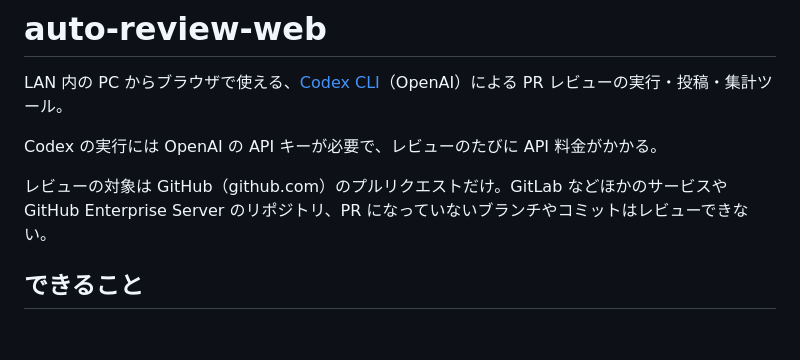
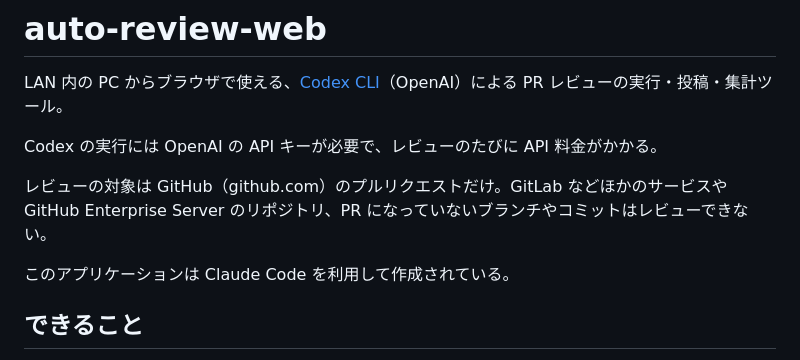
Before and after one commit to kaz-on/auto-review-web, a Markdown page: README.md, the part around the change. Rendered like a GitHub page; blank space fills up the shorter version.

```diff
--- a/README.md
+++ b/README.md
@@ -5,6 +5,8 @@ LAN 内の PC からブラウザで使える、[Codex CLI](https://github.com/op
 Codex の実行には OpenAI の API キーが必要で、レビューのたびに API 料金がかかる。
 
 レビューの対象は GitHub（github.com）のプルリクエストだけ。GitLab などほかのサービスや GitHub Enterprise Server のリポジトリ、PR になっていないブランチやコミットはレビューできない。
+
+このアプリケーションは Claude Code を利用して作成されている。
 
 ## できること
 
```
